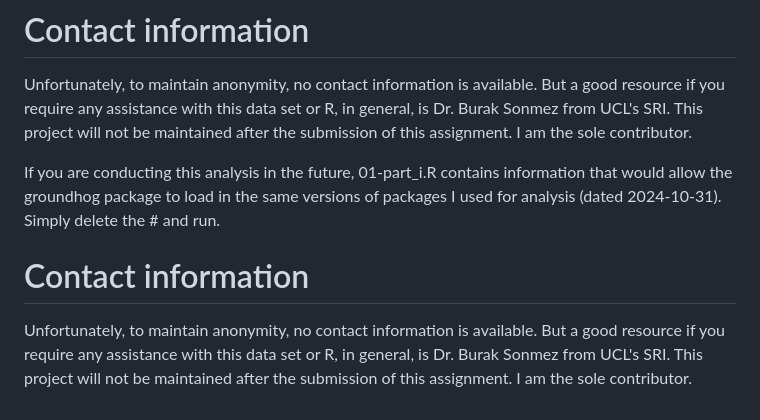
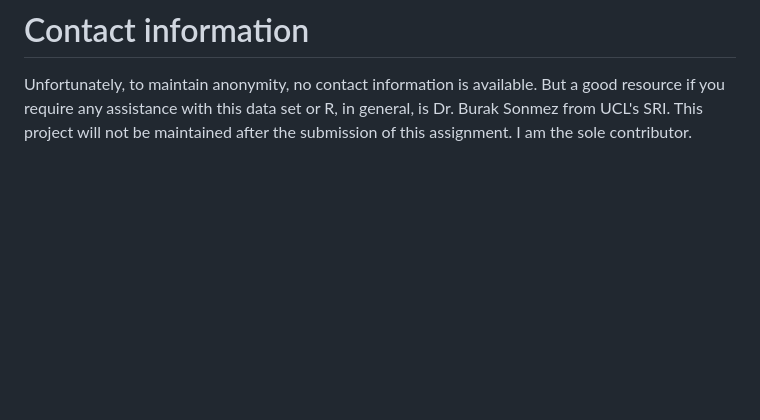
Before and after one commit to jzt27/socs0100.assignment.one, a Markdown page: README.md, the part around the change. GitHub-like rendering; blank space fills up the shorter version.

```diff
--- a/README.md
+++ b/README.md
@@ -69,9 +69,3 @@ If you are conducting this analysis in the future, 01-part_i.R contains informat
 # Contact information
 
 Unfortunately, to maintain anonymity, no contact information is available. But a good resource if you require any assistance with this data set or R, in general, is Dr. Burak Sonmez from UCL's SRI. This project will not be maintained after the submission of this assignment. I am the sole contributor.
-
-If you are conducting this analysis in the future, 01-part_i.R contains information that would allow the groundhog package to load in the same versions of packages I used for analysis (dated 2024-10-31). Simply delete the # and run.
-
-# Contact information
-
-Unfortunately, to maintain anonymity, no contact information is available. But a good resource if you require any assistance with this data set or R, in general, is Dr. Burak Sonmez from UCL's SRI. This project will not be maintained after the submission of this assignment. I am the sole contributor.
```
